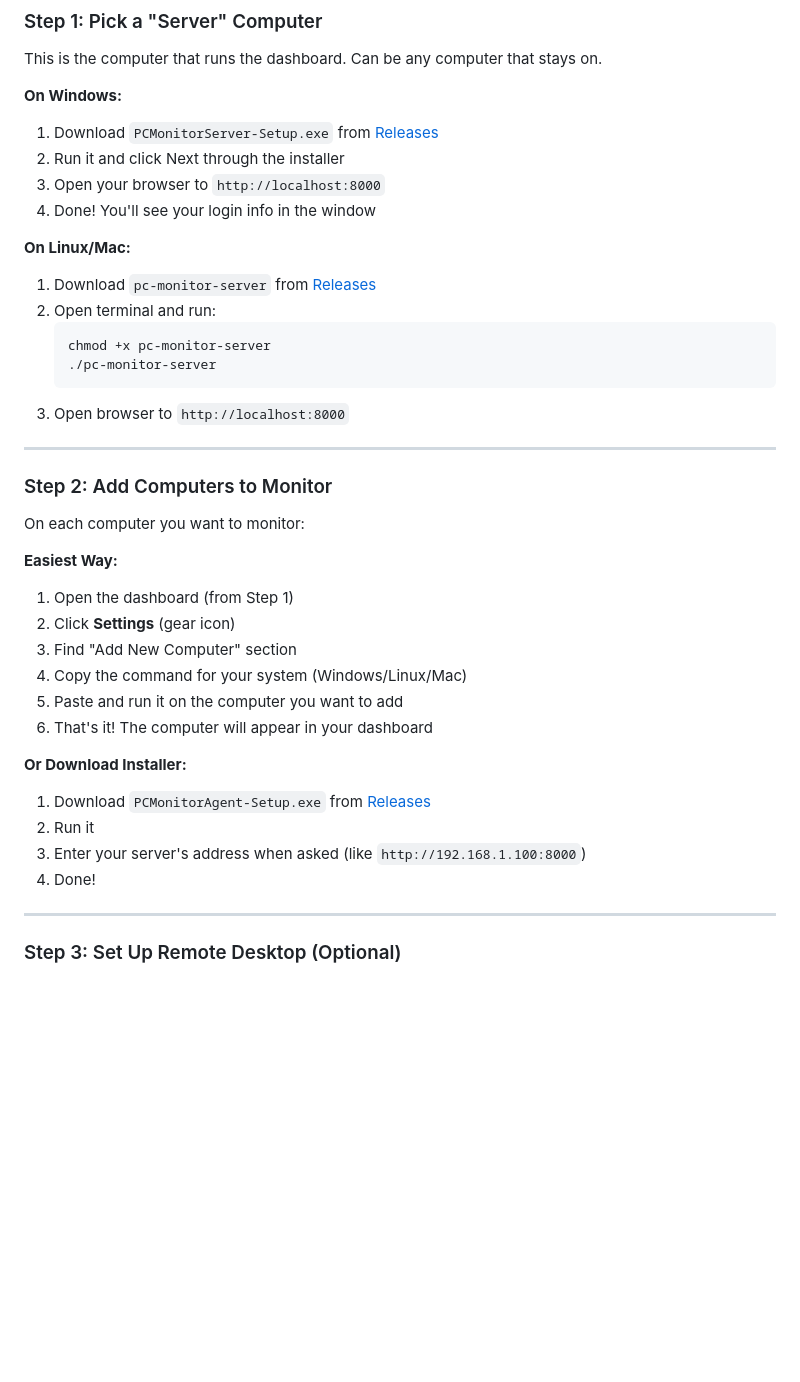
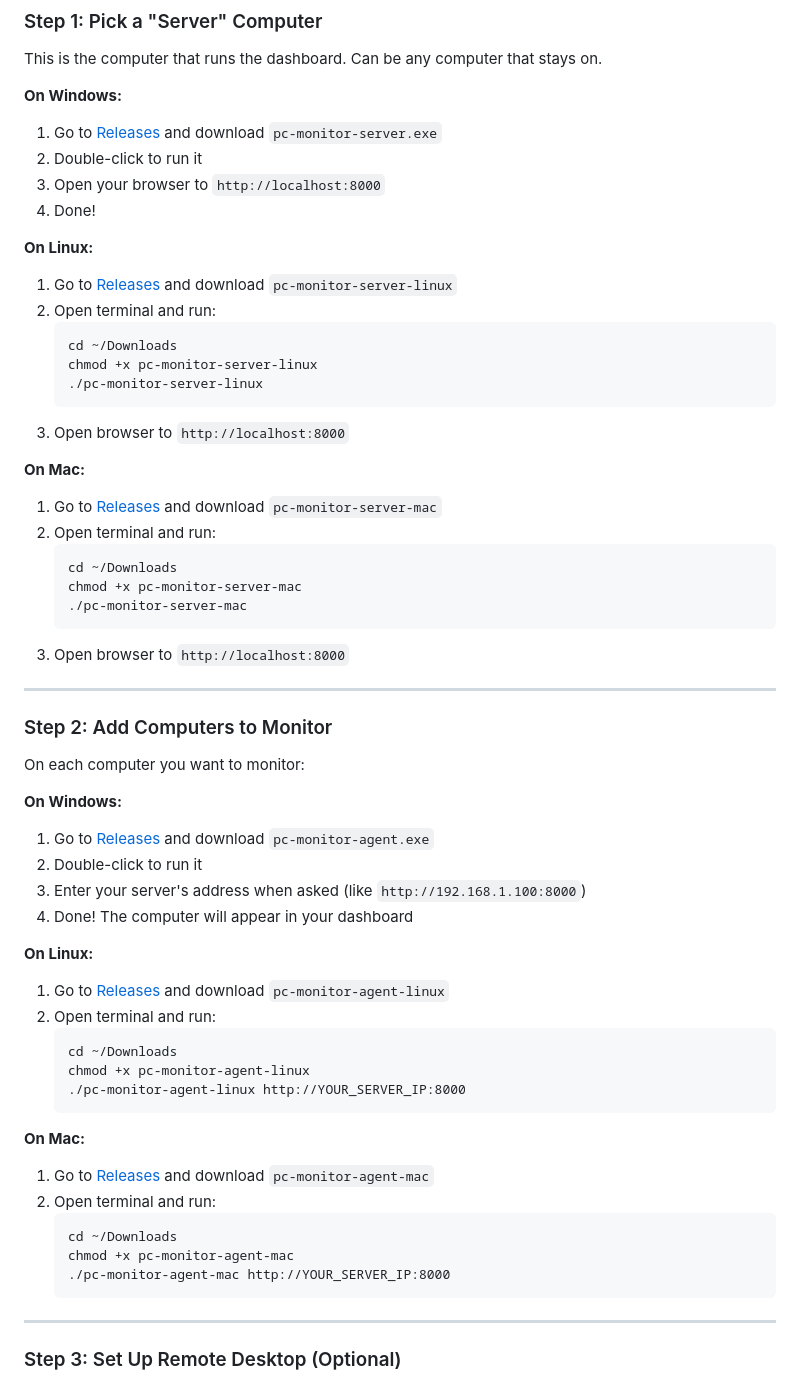
Before and after one commit to mitchhall16/helpwith.it, a Markdown page: README.md, the part around the change. Rendered like a GitHub page; blank space fills up the shorter version.

Commit message:
Fix README with correct filenames and clear instructions
- Correct filenames (pc-monitor-server-linux, not pc-monitor-server)
- Include cd ~/Downloads step
- Separate instructions for Windows, Linux, Mac

Co-Authored-By: Claude Opus 4.5 <noreply@anthropic.com>

````diff
--- a/README.md
+++ b/README.md
@@ -25,17 +25,28 @@
 This is the computer that runs the dashboard. Can be any computer that stays on.
 
 **On Windows:**
-1. Download `PCMonitorServer-Setup.exe` from [Releases](../../releases)
-2. Run it and click Next through the installer
+1. Go to [Releases](../../releases) and download `pc-monitor-server.exe`
+2. Double-click to run it
 3. Open your browser to `http://localhost:8000`
-4. Done! You'll see your login info in the window
+4. Done!
 
-**On Linux/Mac:**
-1. Download `pc-monitor-server` from [Releases](../../releases)
+**On Linux:**
+1. Go to [Releases](../../releases) and download `pc-monitor-server-linux`
 2. Open terminal and run:
    ```
-   chmod +x pc-monitor-server
-   ./pc-monitor-server
+   cd ~/Downloads
+   chmod +x pc-monitor-server-linux
+   ./pc-monitor-server-linux
+   ```
+3. Open browser to `http://localhost:8000`
+
+**On Mac:**
+1. Go to [Releases](../../releases) and download `pc-monitor-server-mac`
+2. Open terminal and run:
+   ```
+   cd ~/Downloads
+   chmod +x pc-monitor-server-mac
+   ./pc-monitor-server-mac
    ```
 3. Open browser to `http://localhost:8000`
 
@@ -45,19 +56,29 @@ This is the computer that runs the dashboard. Can be any computer that stays on.
 
 On each computer you want to monitor:
 
-**Easiest Way:**
-1. Open the dashboard (from Step 1)
-2. Click **Settings** (gear icon)
-3. Find "Add New Computer" section
-4. Copy the command for your system (Windows/Linux/Mac)
-5. Paste and run it on the computer you want to add
-6. That's it! The computer will appear in your dashboard
+**On Windows:**
+1. Go to [Releases](../../releases) and download `pc-monitor-agent.exe`
+2. Double-click to run it
+3. Enter your server's address when asked (like `http://192.168.1.100:8000`)
+4. Done! The computer will appear in your dashboard
 
-**Or Download Installer:**
-1. Download `PCMonitorAgent-Setup.exe` from [Releases](../../releases)
-2. Run it
-3. Enter your server's address when asked (like `http://192.168.1.100:8000`)
-4. Done!
+**On Linux:**
+1. Go to [Releases](../../releases) and download `pc-monitor-agent-linux`
+2. Open terminal and run:
+   ```
+   cd ~/Downloads
+   chmod +x pc-monitor-agent-linux
+   ./pc-monitor-agent-linux http://YOUR_SERVER_IP:8000
+   ```
+
+**On Mac:**
+1. Go to [Releases](../../releases) and download `pc-monitor-agent-mac`
+2. Open terminal and run:
+   ```
+   cd ~/Downloads
+   chmod +x pc-monitor-agent-mac
+   ./pc-monitor-agent-mac http://YOUR_SERVER_IP:8000
+   ```
 
 ---
 
````
